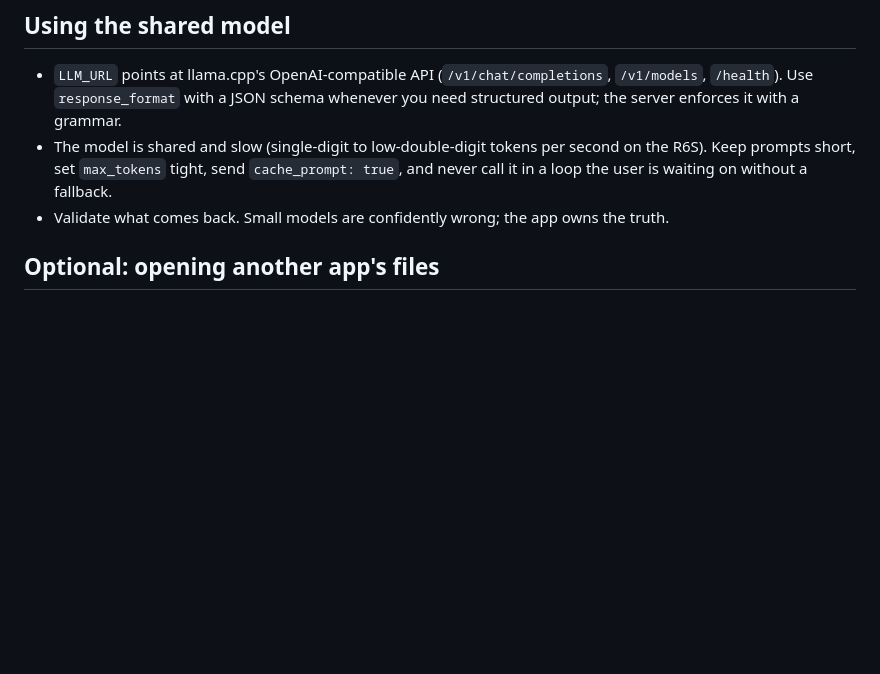
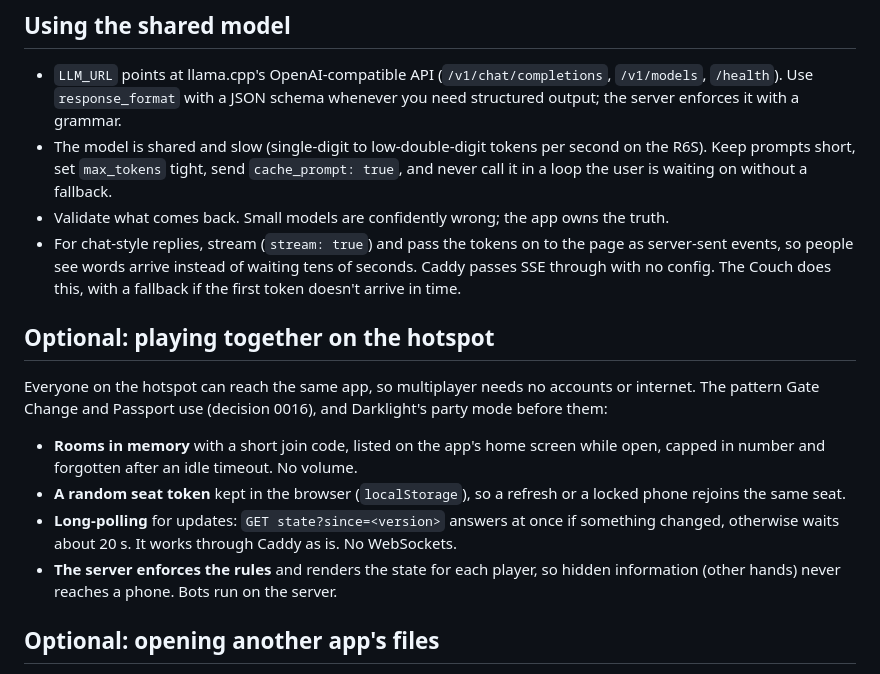
Before and after one commit to jessewolcott/airplanemode, a Markdown page: docs/app-contract.md, the part around the change. Drawn GitHub-style; blank space fills up the shorter version.

```diff
--- a/docs/app-contract.md
+++ b/docs/app-contract.md
@@ -51,6 +51,24 @@ box is three small edits in this repo and nothing else.
   R6S). Keep prompts short, set `max_tokens` tight, send `cache_prompt: true`, and never
   call it in a loop the user is waiting on without a fallback.
 - Validate what comes back. Small models are confidently wrong; the app owns the truth.
+- For chat-style replies, stream (`stream: true`) and pass the tokens on to the page as
+  server-sent events, so people see words arrive instead of waiting tens of seconds. Caddy
+  passes SSE through with no config. The Couch does this, with a fallback if the first token
+  doesn't arrive in time.
+
+## Optional: playing together on the hotspot
+
+Everyone on the hotspot can reach the same app, so multiplayer needs no accounts or internet.
+The pattern Gate Change and Passport use (decision 0016), and Darklight's party mode before them:
+
+- **Rooms in memory** with a short join code, listed on the app's home screen while open,
+  capped in number and forgotten after an idle timeout. No volume.
+- **A random seat token** kept in the browser (`localStorage`), so a refresh or a locked phone
+  rejoins the same seat.
+- **Long-polling** for updates: `GET state?since=<version>` answers at once if something
+  changed, otherwise waits about 20 s. It works through Caddy as is. No WebSockets.
+- **The server enforces the rules** and renders the state for each player, so hidden
+  information (other hands) never reaches a phone. Bots run on the server.
 
 ## Optional: opening another app's files
 
```
Also changed, not shown: README.md (+14 -4 lines), docs/hardware.md (+5 -0 lines), docs/screenshots/couch-chat.png (added), docs/screenshots/gatechange-table.png (added), docs/screenshots/landing-online.png.
